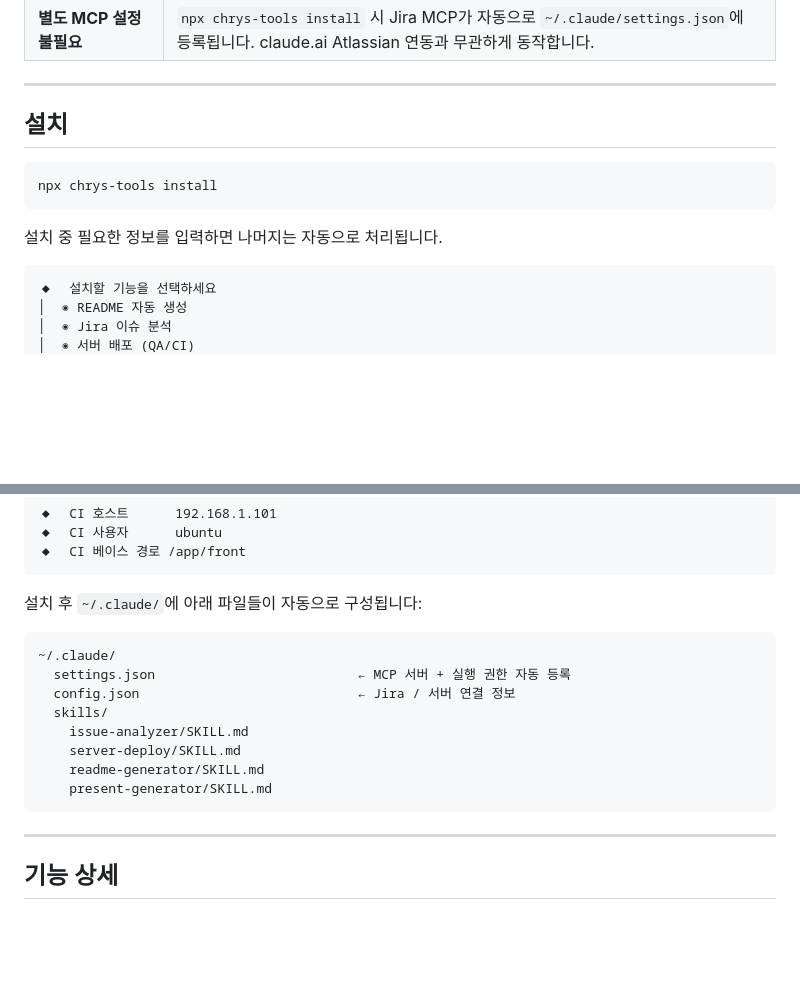
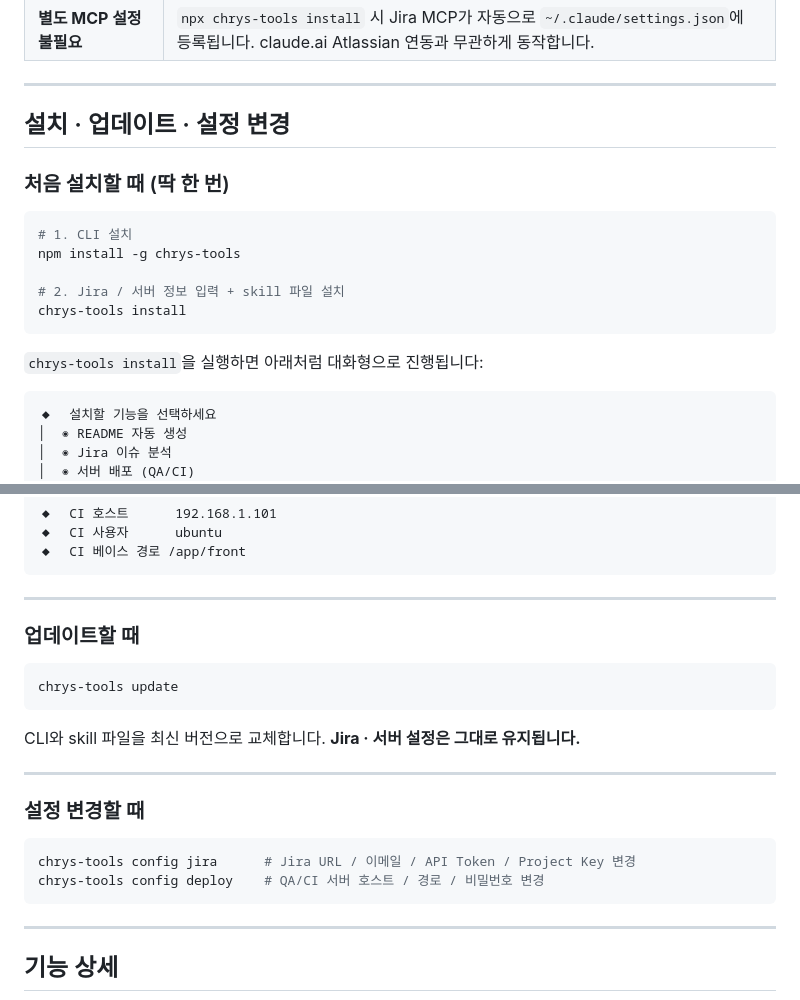
Before and after one commit to chry8822/chrys-tools, a Markdown page: README.md, 2 parts joined by grey strips. Drawn GitHub-style; blank space fills up the shorter version.

Commit message:
docs: 설치·업데이트·설정변경 흐름 README에 명확히 정리

````diff
--- a/README.md
+++ b/README.md
@@ -44,13 +44,19 @@ Jira 이슈 분석·수정, 서버 배포, README 자동 생성, 발표용 HTML
 
 ---
 
-## 설치
+## 설치 · 업데이트 · 설정 변경
+
+### 처음 설치할 때 (딱 한 번)
 
 ```bash
-npx chrys-tools install
+# 1. CLI 설치
+npm install -g chrys-tools
+
+# 2. Jira / 서버 정보 입력 + skill 파일 설치
+chrys-tools install
 ```
 
-설치 중 필요한 정보를 입력하면 나머지는 자동으로 처리됩니다.
+`chrys-tools install`을 실행하면 아래처럼 대화형으로 진행됩니다:
 
 ```
 ◆  설치할 기능을 선택하세요
@@ -76,17 +82,23 @@ npx chrys-tools install
 ◆  CI 베이스 경로 /app/front
 ```
 
-설치 후 `~/.claude/`에 아래 파일들이 자동으로 구성됩니다:
+---
 
+### 업데이트할 때
+
+```bash
+chrys-tools update
 ```
-~/.claude/
-  settings.json                          ← MCP 서버 + 실행 권한 자동 등록
-  config.json                            ← Jira / 서버 연결 정보
-  skills/
-    issue-analyzer/SKILL.md
-    server-deploy/SKILL.md
-    readme-generator/SKILL.md
-    present-generator/SKILL.md
+
+CLI와 skill 파일을 최신 버전으로 교체합니다. **Jira · 서버 설정은 그대로 유지됩니다.**
+
+---
+
+### 설정 변경할 때
+
+```bash
+chrys-tools config jira      # Jira URL / 이메일 / API Token / Project Key 변경
+chrys-tools config deploy    # QA/CI 서버 호스트 / 경로 / 비밀번호 변경
 ```
 
 ---
````
